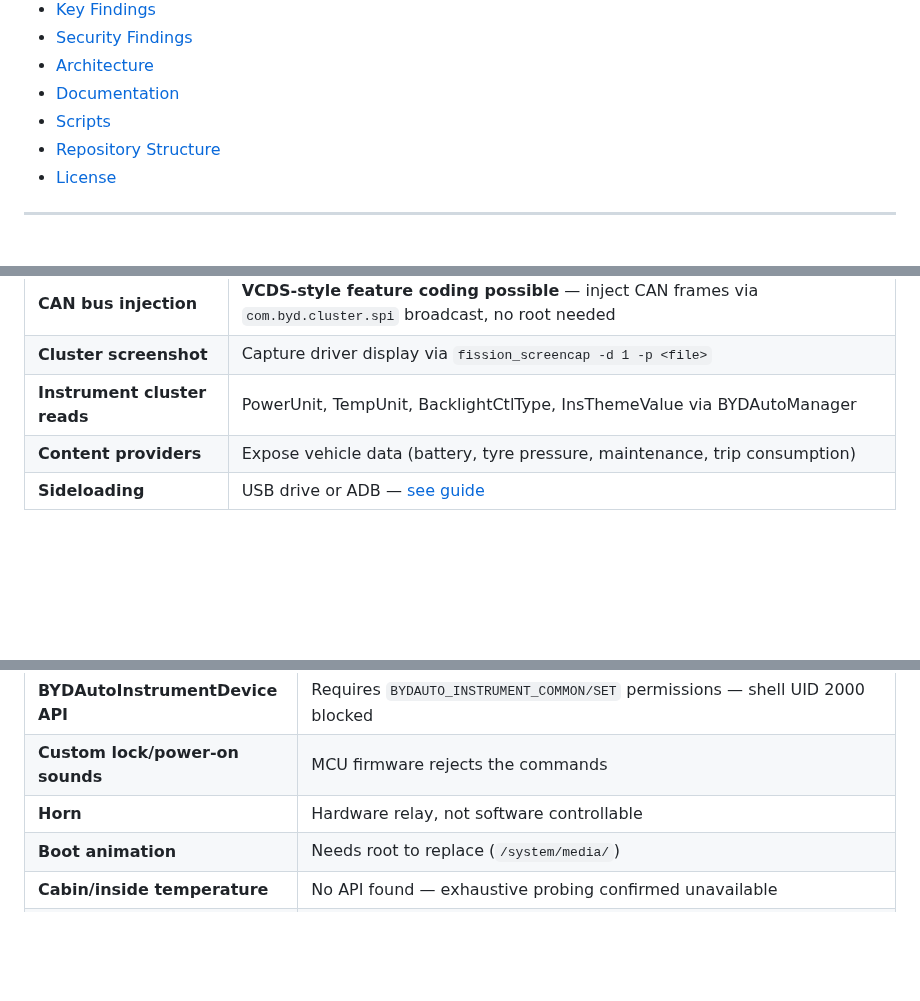
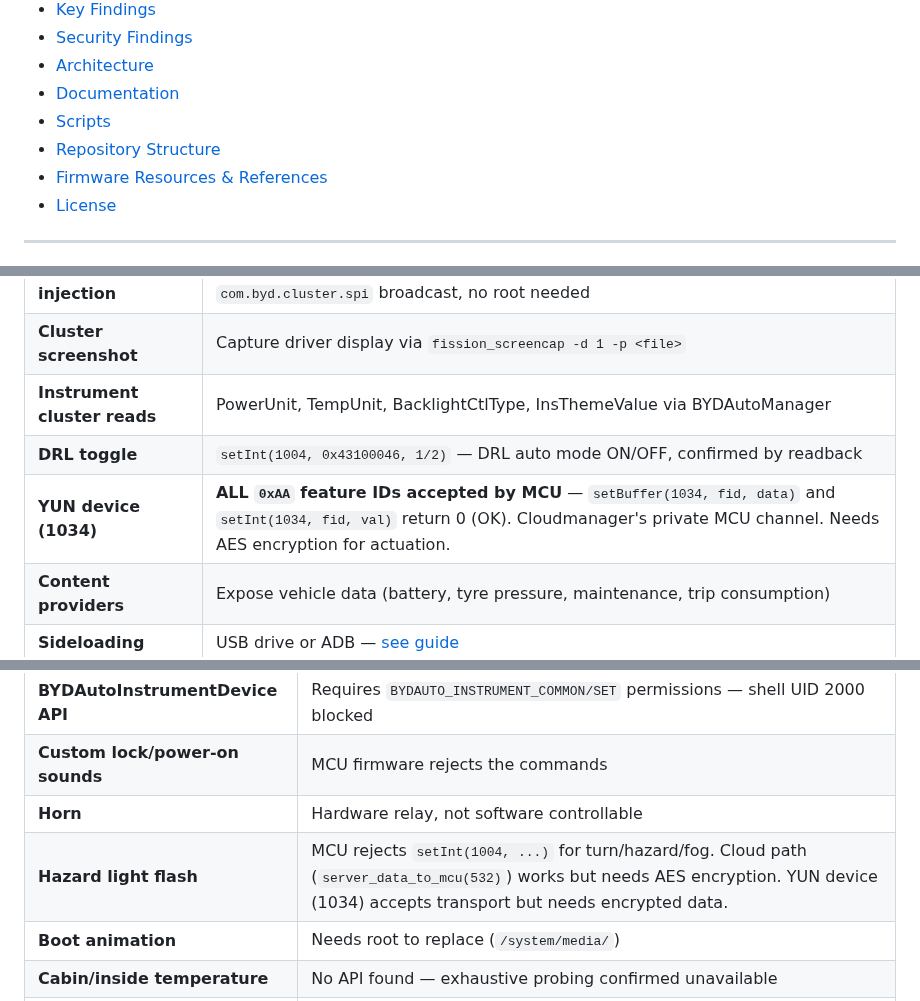
Before and after one commit to wheregoes/byd-dolphin-hacking, a Markdown page: README.md, 3 parts joined by grey strips. GitHub-like rendering; blank space fills up the shorter version.

```diff
--- a/README.md
+++ b/README.md
@@ -21,6 +21,7 @@ Everything here was discovered through ADB exploration, APK decompilation, and C
 - [Documentation](#-documentation)
 - [Scripts](#-scripts)
 - [Repository Structure](#-repository-structure)
+- [Firmware Resources & References](#-firmware-resources--references)
 - [License](#-license)
 
 ---
@@ -107,6 +108,8 @@ See [Driver Display](docs/driver-display.md) for the full UDS diagnostic protoco
 | **CAN bus injection** | **VCDS-style feature coding possible** — inject CAN frames via `com.byd.cluster.spi` broadcast, no root needed |
 | **Cluster screenshot** | Capture driver display via `fission_screencap -d 1 -p <file>` |
 | **Instrument cluster reads** | PowerUnit, TempUnit, BacklightCtlType, InsThemeValue via BYDAutoManager |
+| **DRL toggle** | `setInt(1004, 0x43100046, 1/2)` — DRL auto mode ON/OFF, confirmed by readback |
+| **YUN device (1034)** | **ALL `0xAA` feature IDs accepted by MCU** — `setBuffer(1034, fid, data)` and `setInt(1034, fid, val)` return 0 (OK). Cloudmanager's private MCU channel. Needs AES encryption for actuation. |
 | **Content providers** | Expose vehicle data (battery, tyre pressure, maintenance, trip consumption) |
 | **Sideloading** | USB drive or ADB — [see guide](docs/sideloading-guide.md) |
 ### ⚠️ Partially Working
@@ -127,6 +130,7 @@ See [Driver Display](docs/driver-display.md) for the full UDS diagnostic protoco
 | **BYDAutoInstrumentDevice API** | Requires `BYDAUTO_INSTRUMENT_COMMON/SET` permissions — shell UID 2000 blocked |
 | **Custom lock/power-on sounds** | MCU firmware rejects the commands |
 | **Horn** | Hardware relay, not software controllable |
+| **Hazard light flash** | MCU rejects `setInt(1004, ...)` for turn/hazard/fog. Cloud path (`server_data_to_mcu(532)`) works but needs AES encryption. YUN device (1034) accepts transport but needs encrypted data. |
 | **Boot animation** | Needs root to replace (`/system/media/`) |
 | **Cabin/inside temperature** | No API found — exhaustive probing confirmed unavailable |
 | **Browser blob download bypass** | `fetch→blob→anchor.click` is **silently blocked** by BYD's "Download proibido" policy on firmware 13.1.32.2507250.1. No file lands, no error, no popup. Earlier claims of this working were inaccurate — see [test-log](tools/browser-exploit/test-log.md) for the full diagnosis. `navigator.share` is also `undefined` in this build. |
```
Also changed, not shown: other parts of README.md (+23 -0 lines).
